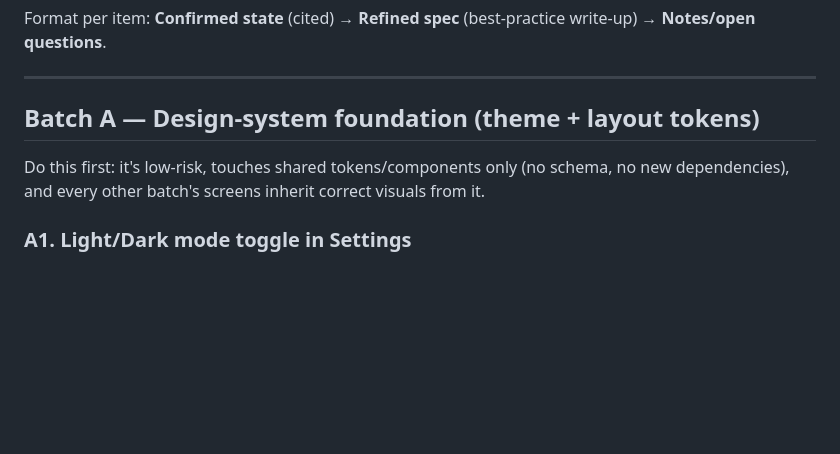
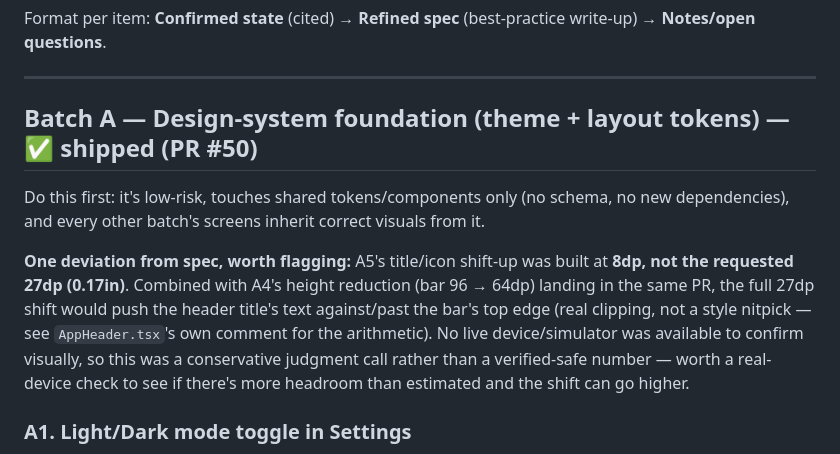
Before and after one commit to hansonuko/InvolveMe, a Markdown page: docs/10-UX-REFINEMENT-BACKLOG.md, the part around the change. Drawn GitHub-style; blank space fills up the shorter version.

Commit message:
docs: mark Batch A shipped, flag the A5 shift-up deviation
PR #50. Note the 8dp-vs-27dp deviation on the header title/icon shift
(clipping risk against the also-reduced bar height, no device available
to verify a larger value is safe) so it isn't silently forgotten.

Co-Authored-By: Claude Sonnet 5 <noreply@anthropic.com>

```diff
--- a/docs/10-UX-REFINEMENT-BACKLOG.md
+++ b/docs/10-UX-REFINEMENT-BACKLOG.md
@@ -6,9 +6,11 @@ Format per item: **Confirmed state** (cited) → **Refined spec** (best-practice
 
 ---
 
-## Batch A — Design-system foundation (theme + layout tokens)
+## Batch A — Design-system foundation (theme + layout tokens) — ✅ shipped (PR #50)
 
 Do this first: it's low-risk, touches shared tokens/components only (no schema, no new dependencies), and every other batch's screens inherit correct visuals from it.
+
+**One deviation from spec, worth flagging:** A5's title/icon shift-up was built at **8dp, not the requested 27dp (0.17in)**. Combined with A4's height reduction (bar 96 → 64dp) landing in the same PR, the full 27dp shift would push the header title's text against/past the bar's top edge (real clipping, not a style nitpick — see `AppHeader.tsx`'s own comment for the arithmetic). No live device/simulator was available to confirm visually, so this was a conservative judgment call rather than a verified-safe number — worth a real-device check to see if there's more headroom than estimated and the shift can go higher.
 
 ### A1. Light/Dark mode toggle in Settings
 
```
